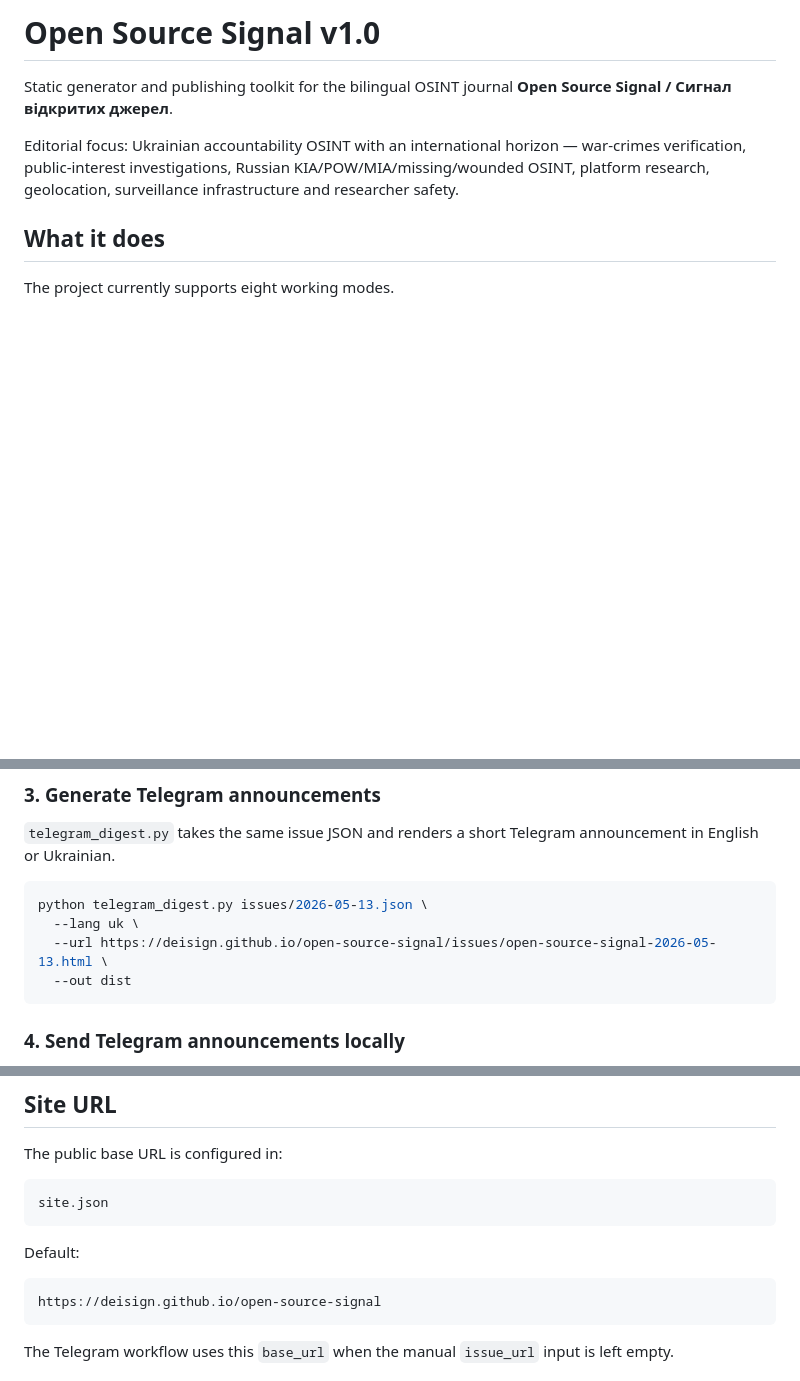
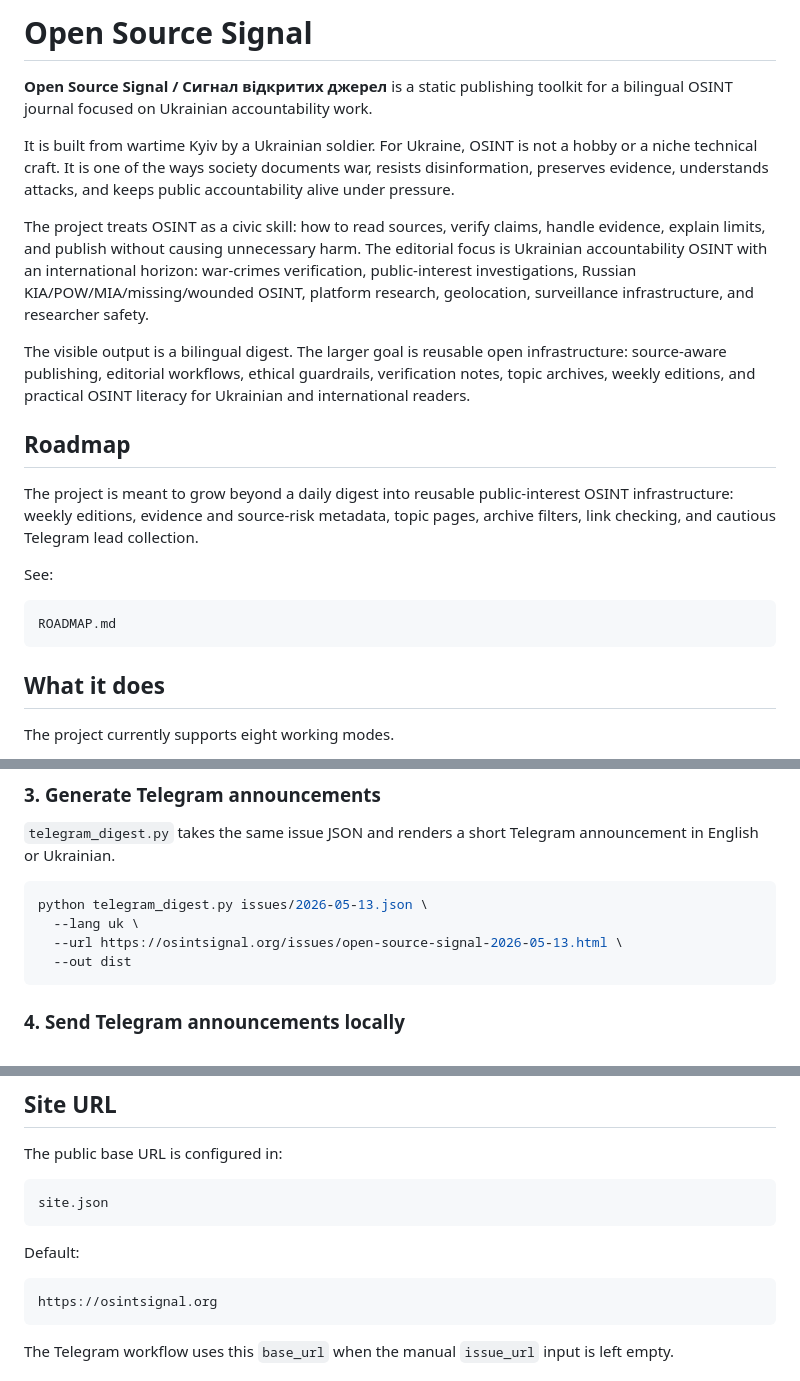
Before and after one commit to deisign/open-source-signal, a Markdown page: README.md, 3 parts joined by grey strips. GitHub-like rendering; blank space fills up the shorter version.

Commit message:
Clarify OSINT mission and roadmap

````diff
--- a/README.md
+++ b/README.md
@@ -1,8 +1,22 @@
-# Open Source Signal v1.0
+# Open Source Signal
 
-Static generator and publishing toolkit for the bilingual OSINT journal **Open Source Signal / Сигнал відкритих джерел**.
+**Open Source Signal / Сигнал відкритих джерел** is a static publishing toolkit for a bilingual OSINT journal focused on Ukrainian accountability work.
 
-Editorial focus: Ukrainian accountability OSINT with an international horizon — war-crimes verification, public-interest investigations, Russian KIA/POW/MIA/missing/wounded OSINT, platform research, geolocation, surveillance infrastructure and researcher safety.
+It is built from wartime Kyiv by a Ukrainian soldier. For Ukraine, OSINT is not a hobby or a niche technical craft. It is one of the ways society documents war, resists disinformation, preserves evidence, understands attacks, and keeps public accountability alive under pressure.
+
+The project treats OSINT as a civic skill: how to read sources, verify claims, handle evidence, explain limits, and publish without causing unnecessary harm. The editorial focus is Ukrainian accountability OSINT with an international horizon: war-crimes verification, public-interest investigations, Russian KIA/POW/MIA/missing/wounded OSINT, platform research, geolocation, surveillance infrastructure, and researcher safety.
+
+The visible output is a bilingual digest. The larger goal is reusable open infrastructure: source-aware publishing, editorial workflows, ethical guardrails, verification notes, topic archives, weekly editions, and practical OSINT literacy for Ukrainian and international readers.
+
+## Roadmap
+
+The project is meant to grow beyond a daily digest into reusable public-interest OSINT infrastructure: weekly editions, evidence and source-risk metadata, topic pages, archive filters, link checking, and cautious Telegram lead collection.
+
+See:
+
+```text
+ROADMAP.md
+```
 
 ## What it does
 
@@ -59,7 +73,7 @@ python build_site.py --issues issues --templates templates --out dist --config s
 ```bash
 python telegram_digest.py issues/2026-05-13.json \
   --lang uk \
-  --url https://deisign.github.io/open-source-signal/issues/open-source-signal-2026-05-13.html \
+  --url https://osintsignal.org/issues/open-source-signal-2026-05-13.html \
   --out dist
 ```
 
@@ -257,7 +271,7 @@ site.json
 Default:
 
 ```text
-https://deisign.github.io/open-source-signal
+https://osintsignal.org
 ```
 
 The Telegram workflow uses this `base_url` when the manual `issue_url` input is left empty.
````
Also changed, not shown: ROADMAP.md (added, +113 -0 lines).
